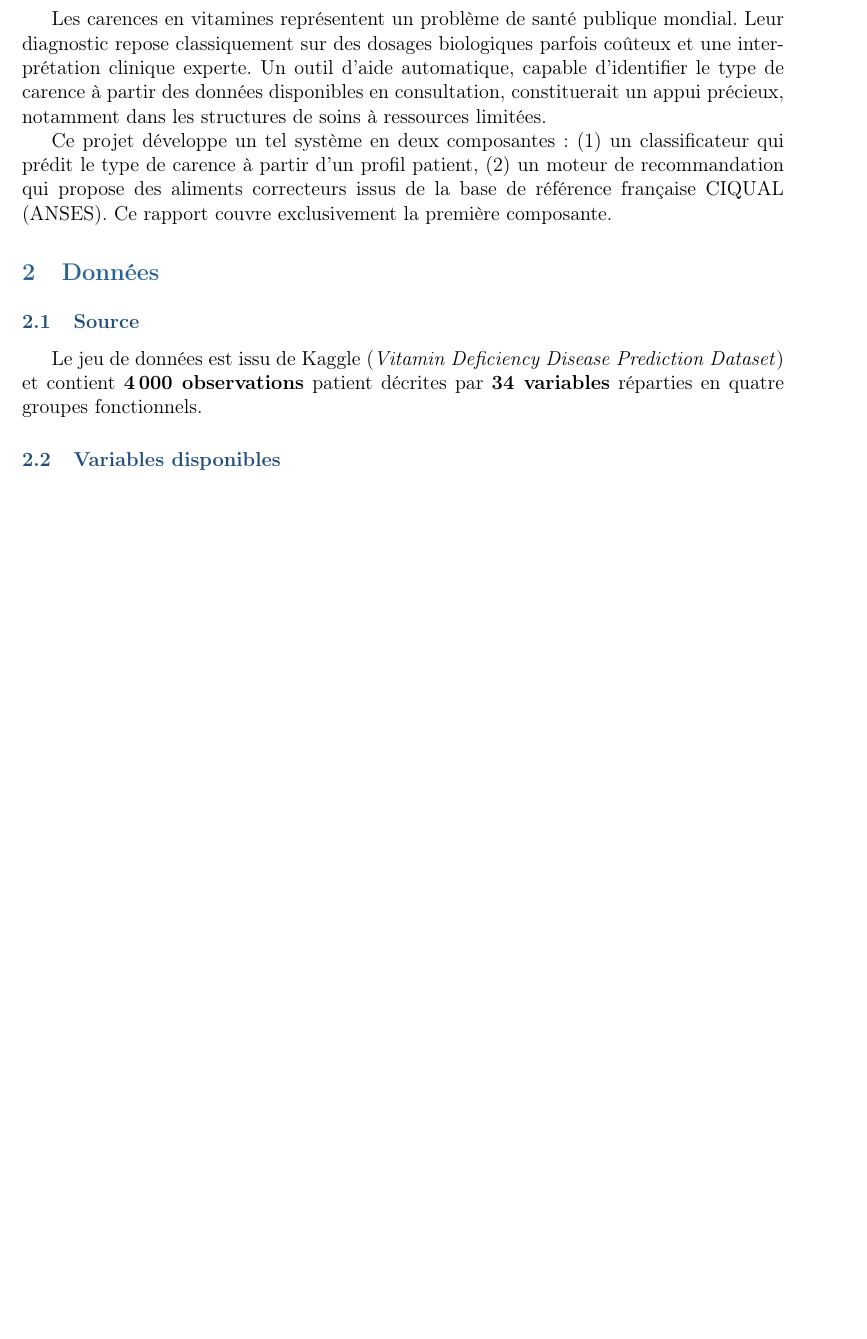
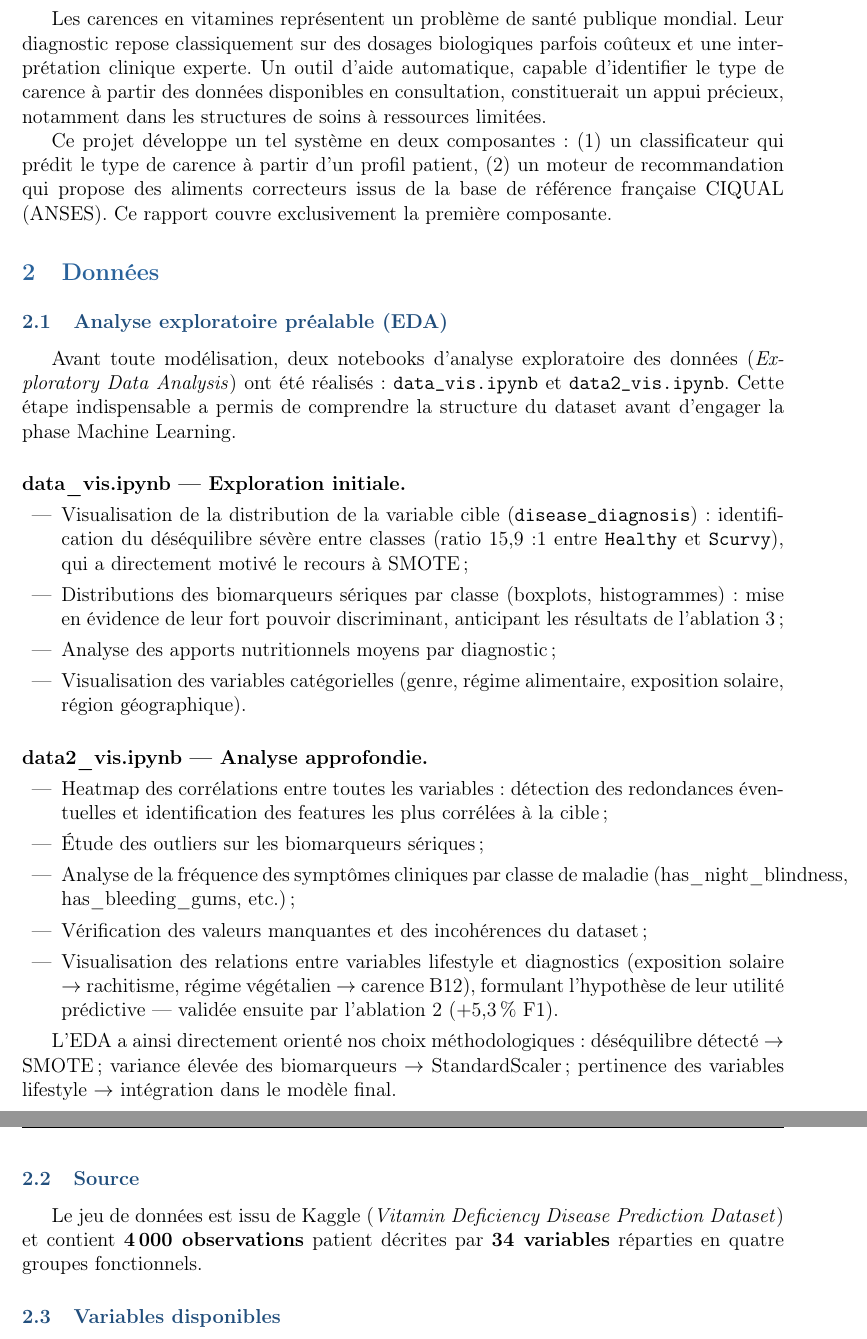
Before and after one commit to serdarvarl/projet_vitamin_IA, a LaTeX paper (docs/rapport_IA.tex): part of page 4 of 19 before the commit and two parts of pages 4 and 5 of 19 after it, the two joined at a grey line, cut so that both start at the same text, the shorter picture padded with empty space. Compiled offline with pdfLaTeX.

Commit message:
docs: ajout section EDA (data_vis, data2_vis) dans rapport et README

```diff
--- a/docs/rapport_IA.tex
+++ b/docs/rapport_IA.tex
@@ -109,6 +109,46 @@ Ce rapport couvre exclusivement la première composante.
 % ═══════════════════════════════════════════════════════════════════════════════
 \section{Données}
 % ═══════════════════════════════════════════════════════════════════════════════
+
+\subsection{Analyse exploratoire préalable (EDA)}
+
+Avant toute modélisation, deux notebooks d'analyse exploratoire des données
+(\emph{Exploratory Data Analysis}) ont été réalisés : \texttt{data\_vis.ipynb}
+et \texttt{data2\_vis.ipynb}. Cette étape indispensable a permis de comprendre
+la structure du dataset avant d'engager la phase Machine Learning.
+
+\paragraph{data\_vis.ipynb — Exploration initiale.}
+\begin{itemize}[leftmargin=2em]
+    \item Visualisation de la distribution de la variable cible
+        (\texttt{disease\_diagnosis}) : identification du déséquilibre sévère
+        entre classes (ratio 15,9:1 entre \texttt{Healthy} et \texttt{Scurvy}),
+        qui a directement motivé le recours à SMOTE ;
+    \item Distributions des biomarqueurs sériques par classe (boxplots,
+        histogrammes) : mise en évidence de leur fort pouvoir discriminant,
+        anticipant les résultats de l'ablation 3 ;
+    \item Analyse des apports nutritionnels moyens par diagnostic ;
+    \item Visualisation des variables catégorielles (genre, régime alimentaire,
+        exposition solaire, région géographique).
+\end{itemize}
+
+\paragraph{data2\_vis.ipynb — Analyse approfondie.}
+\begin{itemize}[leftmargin=2em]
+    \item Heatmap des corrélations entre toutes les variables : détection des
+        redondances éventuelles et identification des features les plus corrélées
+        à la cible ;
+    \item Étude des outliers sur les biomarqueurs sériques ;
+    \item Analyse de la fréquence des symptômes cliniques par classe de maladie
+        (has\_night\_blindness, has\_bleeding\_gums, etc.) ;
+    \item Vérification des valeurs manquantes et des incohérences du dataset ;
+    \item Visualisation des relations entre variables lifestyle et diagnostics
+        (exposition solaire $\to$ rachitisme, régime végétalien $\to$ carence B12),
+        formulant l'hypothèse de leur utilité prédictive — validée ensuite par
+        l'ablation 2 ($+$5,3\,\% F1).
+\end{itemize}
+
+L'EDA a ainsi directement orienté nos choix méthodologiques : déséquilibre
+détecté $\to$ SMOTE ; variance élevée des biomarqueurs $\to$ StandardScaler ;
+pertinence des variables lifestyle $\to$ intégration dans le modèle final.
 
 \subsection{Source}
 
```
Also changed, not shown: README.md.
